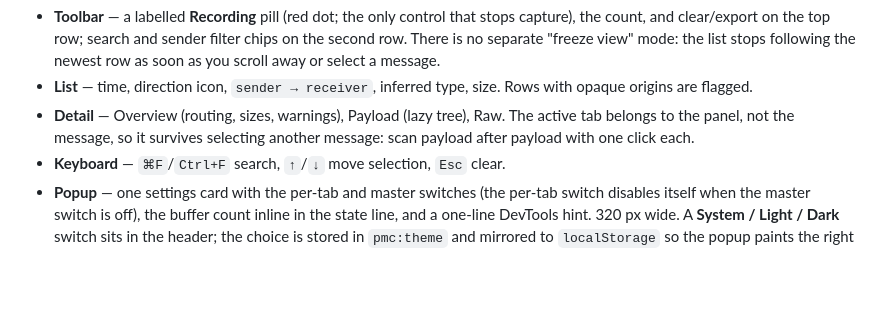
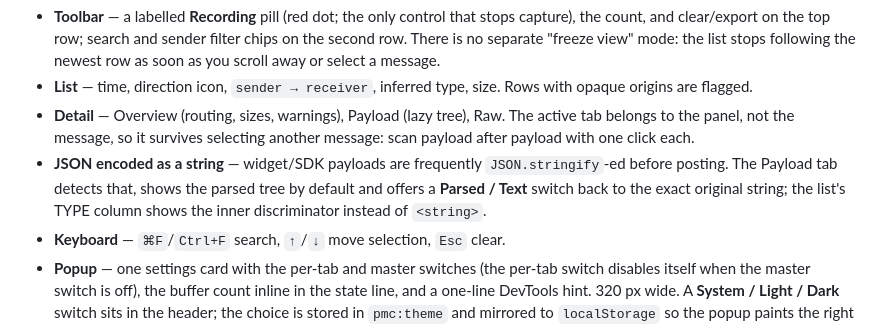
Before and after one commit to niexia/postMessage-catcher, a Markdown page: docs/architecture.md, the part around the change. GitHub-like rendering; blank space fills up the shorter version.

```diff
--- a/docs/architecture.md
+++ b/docs/architecture.md
@@ -242,6 +242,11 @@ buffer stays responsive.
 - **Detail** — Overview (routing, sizes, warnings), Payload (lazy tree), Raw.
   The active tab belongs to the panel, not the message, so it survives selecting
   another message: scan payload after payload with one click each.
+- **JSON encoded as a string** — widget/SDK payloads are frequently
+  `JSON.stringify`-ed before posting. The Payload tab detects that, shows the
+  parsed tree by default and offers a **Parsed / Text** switch back to the exact
+  original string; the list's TYPE column shows the inner discriminator instead
+  of `<string>`.
 - **Keyboard** — `⌘F`/`Ctrl+F` search, `↑`/`↓` move selection, `Esc` clear.
 - **Popup** — one settings card with the per-tab and master switches (the
   per-tab switch disables itself when the master switch is off), the buffer
```
Also changed, not shown: README.md (+2 -0 lines), docs/screenshots/panel-dark.png, docs/screenshots/panel-json-string.png (added), 9 other files.
